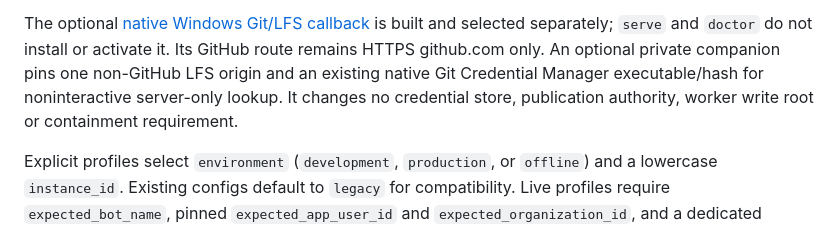
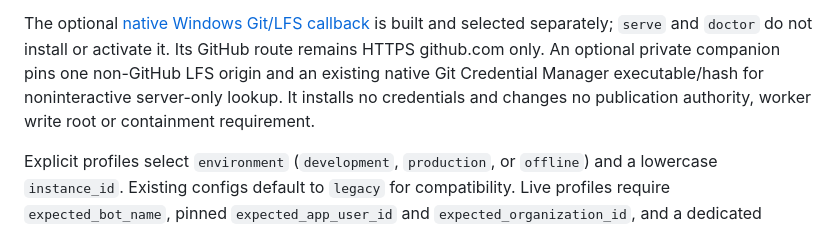
Before and after one commit to Kuaiwa-Network/farm-linear-agent, a Markdown page: docs/operating-contract.md, the part around the change. Drawn GitHub-style.

```diff
--- a/docs/operating-contract.md
+++ b/docs/operating-contract.md
@@ -111,8 +111,8 @@ The optional [native Windows Git/LFS callback](windows-native-git.md) is built
 and selected separately; `serve` and `doctor` do not install or activate it.
 Its GitHub route remains HTTPS github.com only. An optional private companion
 pins one non-GitHub LFS origin and an existing native Git Credential Manager
-executable/hash for noninteractive server-only lookup. It changes no credential
-store, publication authority, worker write root or containment requirement.
+executable/hash for noninteractive server-only lookup. It installs no credentials
+and changes no publication authority, worker write root or containment requirement.
 
 Explicit profiles select `environment` (`development`, `production`, or `offline`)
 and a lowercase `instance_id`. Existing configs default to `legacy` for compatibility.
```
Also changed, not shown: 1 other file.
